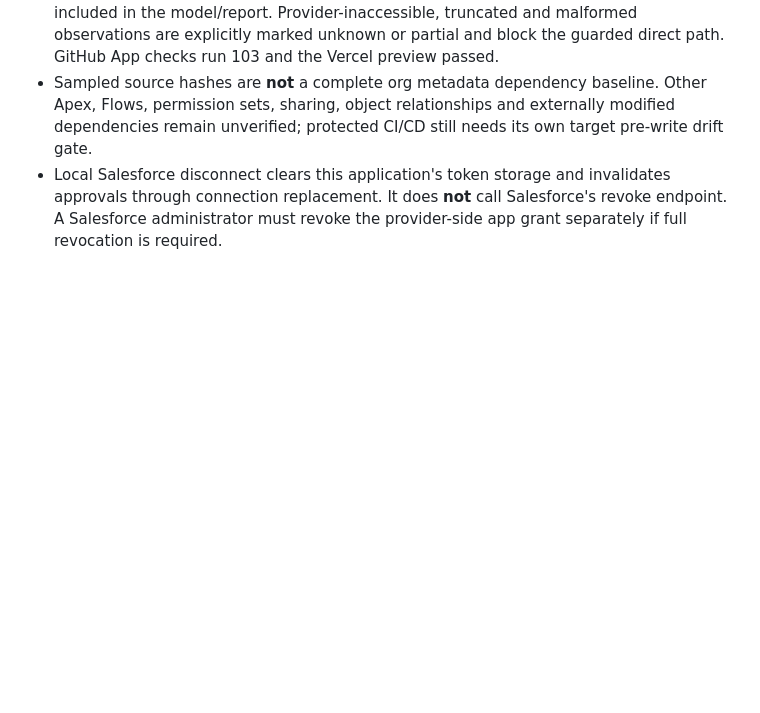
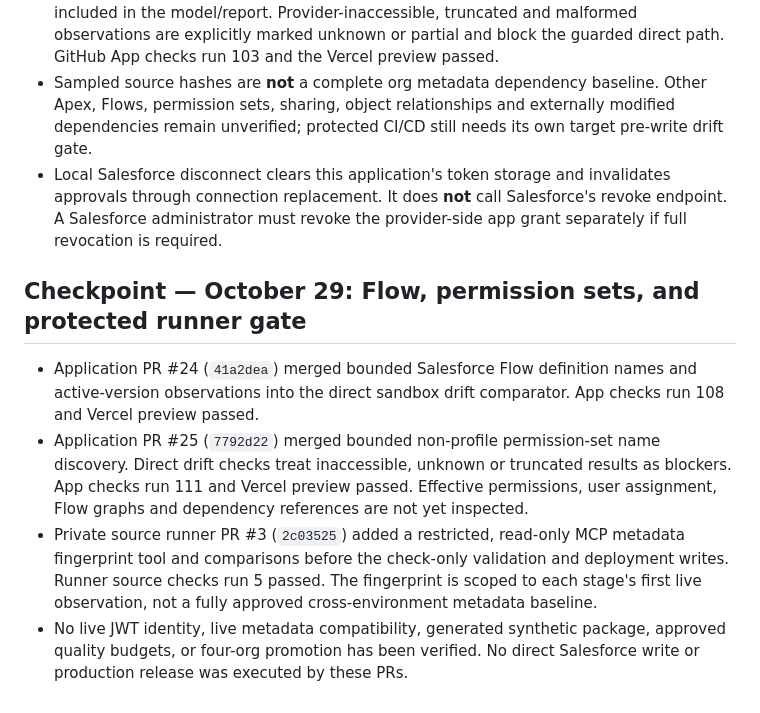
Before and after one commit to kamikaze1120/salesforce-delivery-agent, a Markdown page: docs/WORK-STATUS.md, the part around the change. Rendered like a GitHub page; blank space fills up the shorter version.

Commit message:
Document merged Flow, permission-set and protected runner changes

```diff
--- a/docs/WORK-STATUS.md
+++ b/docs/WORK-STATUS.md
@@ -160,3 +160,10 @@ Signed RSA/OIDC tests confirm the production continuation accepts only its exact
 - PR #22 (`2595ebb`) adds a bounded, read-only local Apex source hash sample to the Salesforce metadata inventory and direct drift comparator. No Apex source body is included in the model/report. Provider-inaccessible, truncated and malformed observations are explicitly marked unknown or partial and block the guarded direct path. GitHub App checks run 103 and the Vercel preview passed.
 - Sampled source hashes are **not** a complete org metadata dependency baseline. Other Apex, Flows, permission sets, sharing, object relationships and externally modified dependencies remain unverified; protected CI/CD still needs its own target pre-write drift gate.
 - Local Salesforce disconnect clears this application's token storage and invalidates approvals through connection replacement. It does **not** call Salesforce's revoke endpoint. A Salesforce administrator must revoke the provider-side app grant separately if full revocation is required.
+
+## Checkpoint — October 29: Flow, permission sets, and protected runner gate
+
+- Application PR #24 (`41a2dea`) merged bounded Salesforce Flow definition names and active-version observations into the direct sandbox drift comparator. App checks run 108 and Vercel preview passed.
+- Application PR #25 (`7792d22`) merged bounded non-profile permission-set name discovery. Direct drift checks treat inaccessible, unknown or truncated results as blockers. App checks run 111 and Vercel preview passed. Effective permissions, user assignment, Flow graphs and dependency references are not yet inspected.
+- Private source runner PR #3 (`2c03525`) added a restricted, read-only MCP metadata fingerprint tool and comparisons before the check-only validation and deployment writes. Runner source checks run 5 passed. The fingerprint is scoped to each stage's first live observation, not a fully approved cross-environment metadata baseline.
+- No live JWT identity, live metadata compatibility, generated synthetic package, approved quality budgets, or four-org promotion has been verified. No direct Salesforce write or production release was executed by these PRs.
```
